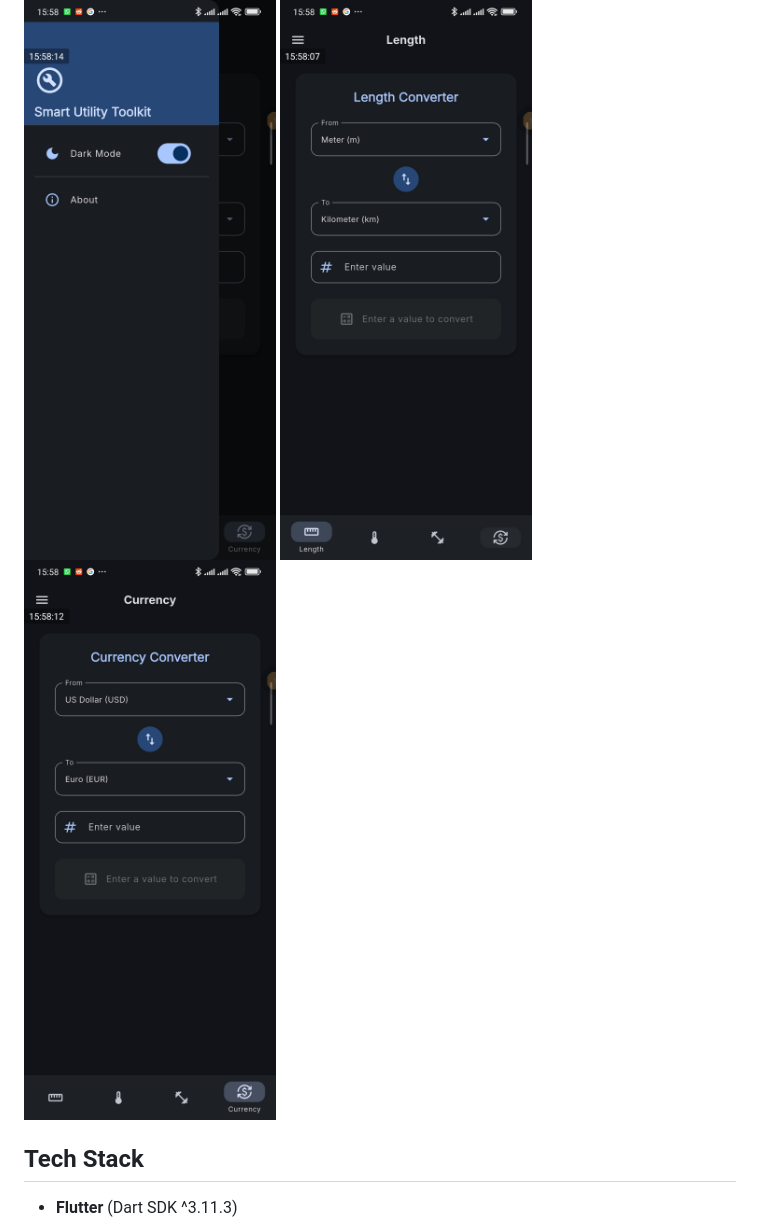
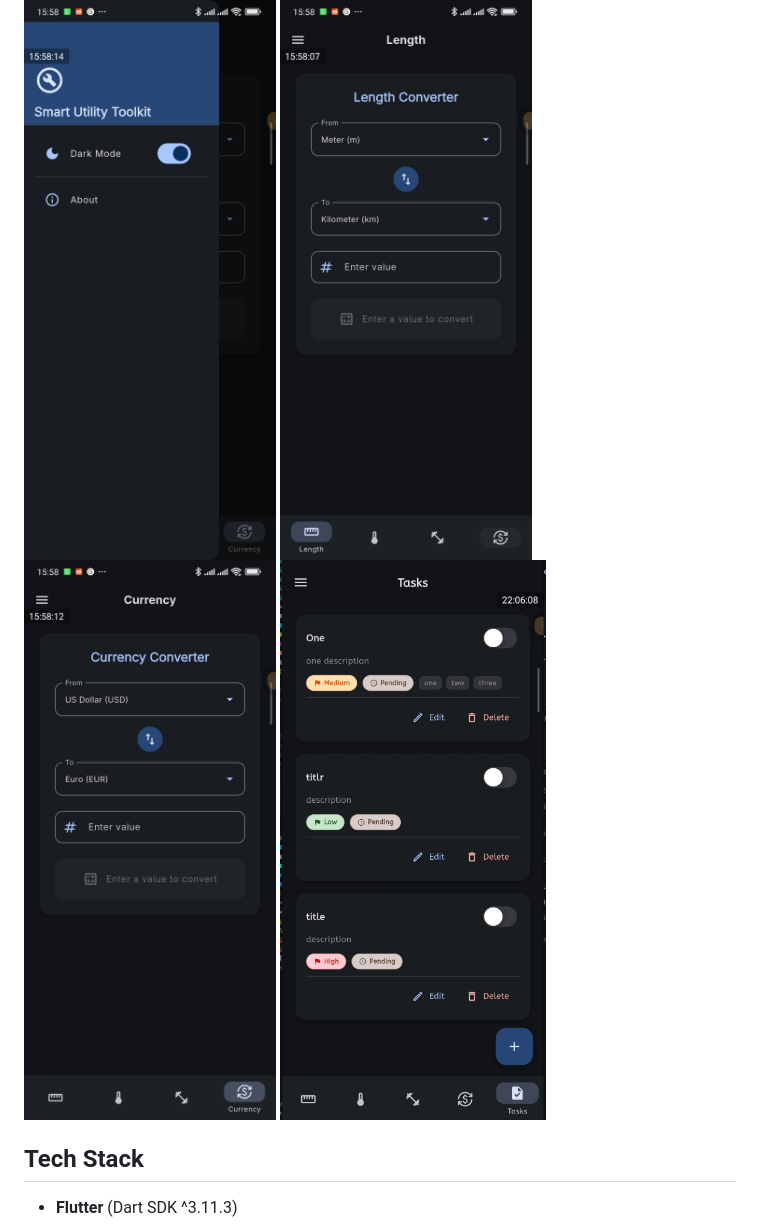
Before and after one commit to Moluno-xiii/smart-utility-toolkit-hng-14-mobile-stage-0, a Markdown page: README.md, the part around the change. Drawn GitHub-style; pictures changed too: readme_images/task_route.png (added).

Commit message:
feat : add ui for tasks. fix : update app wide font

```diff
--- a/README.md
+++ b/README.md
@@ -18,6 +18,7 @@ HNG 14 mobile track stage 0 task
 ![Sidebar screen](readme_images/sidebar.jpg)
 ![Length route](readme_images/length_route.jpg)
 ![Currency route](readme_images/currency_route.jpg)
+![Task route](readme_images/task_route.png)
 
 ## Tech Stack
 
```
Also changed, not shown: 15 other files.
